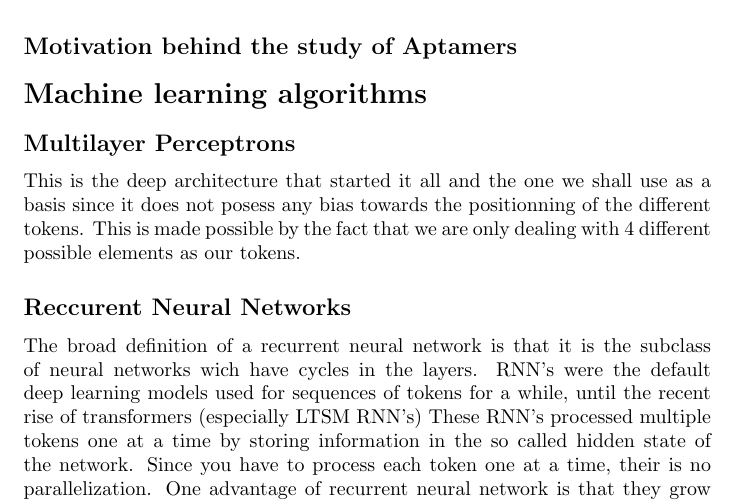
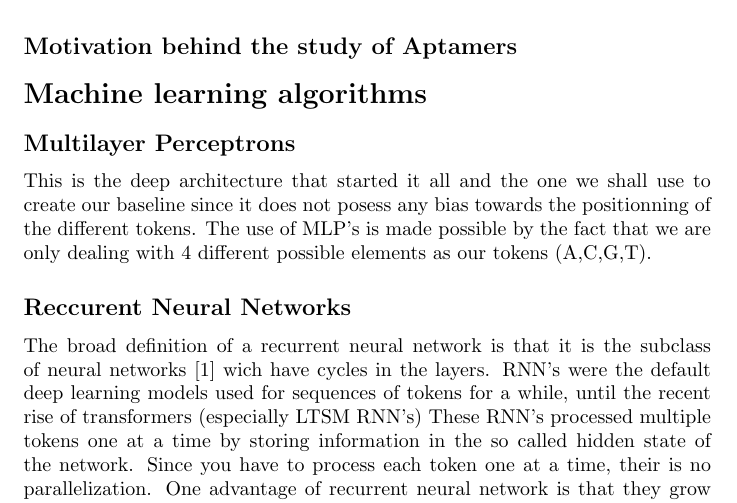
Before and after one commit to ScierKnave/dna_aptamers_modelling, a LaTeX document (litterature_review/litterature_review.tex): part of page 1 of 2, cut so that both start at the same text. Compiled offline with pdfLaTeX.

Commit message:
Update litterature_review.tex

```diff
--- a/litterature_review/litterature_review.tex
+++ b/litterature_review/litterature_review.tex
@@ -22,14 +22,15 @@
 \section*{Machine learning algorithms}
 \subsection*{Multilayer Perceptrons}
 This is the deep architecture that started it all
-and the one we shall use as a basis since it does
+and the one we shall use to create our baseline since it does
 not posess any bias towards the positionning of
-the different tokens. This is made possible by the fact
-that we are only dealing with 4 different possible elements as our tokens.
+the different tokens. The use of MLP's is made possible by the fact
+that we are only dealing with 4 different possible elements as our tokens
+(A,C,G,T).
 
 \subsection*{Reccurent Neural Networks}
 The broad definition of a recurrent neural network
-is that it is the subclass of neural networks wich have cycles in the layers.
+is that it is the subclass of neural networks \cite{transformers} wich have cycles in the layers.
 RNN's were the default deep learning models used for sequences
 of tokens for a while, until the recent rise of transformers (especially LTSM RNN's)
 These RNN's processed multiple tokens one at a time by storing information in the so called
```
